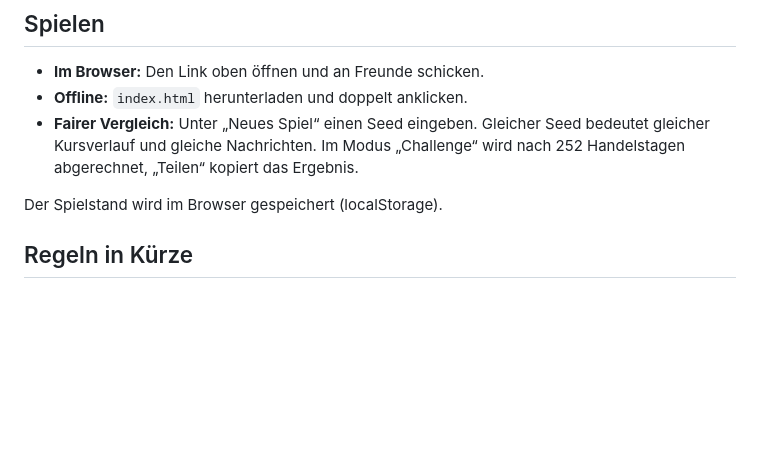
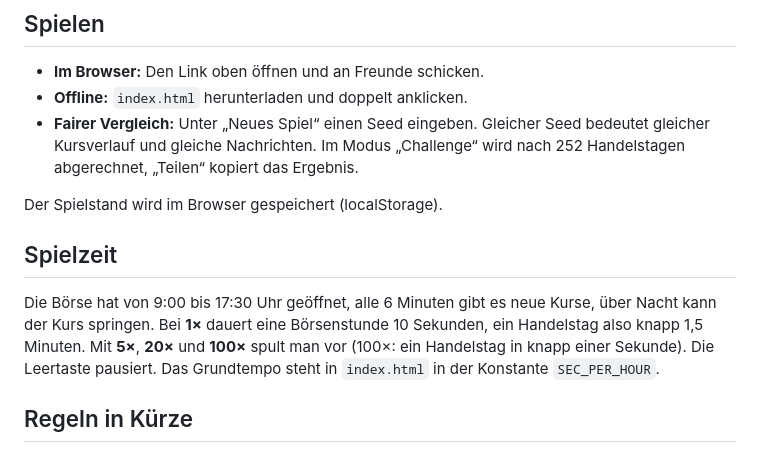
Before and after one commit to Tumbeldor/RiskTrader, a Markdown page: README.md, the part around the change. GitHub-like rendering; blank space fills up the shorter version.

```diff
--- a/README.md
+++ b/README.md
@@ -15,6 +15,12 @@ Alles steckt in einer einzigen Datei: [`index.html`](index.html). Kein Server, k
 - **Fairer Vergleich:** Unter „Neues Spiel“ einen Seed eingeben. Gleicher Seed bedeutet gleicher Kursverlauf und gleiche Nachrichten. Im Modus „Challenge“ wird nach 252 Handelstagen abgerechnet, „Teilen“ kopiert das Ergebnis.
 
 Der Spielstand wird im Browser gespeichert (localStorage).
+
+## Spielzeit
+
+Die Börse hat von 9:00 bis 17:30 Uhr geöffnet, alle 6 Minuten gibt es neue Kurse, über Nacht kann der Kurs springen.
+Bei **1×** dauert eine Börsenstunde 10 Sekunden, ein Handelstag also knapp 1,5 Minuten. Mit **5×**, **20×** und **100×** spult man vor (100×: ein Handelstag in knapp einer Sekunde). Die Leertaste pausiert.
+Das Grundtempo steht in `index.html` in der Konstante `SEC_PER_HOUR`.
 
 ## Regeln in Kürze
 
```
Also changed, not shown: desk2.png (added), 1 other file.
